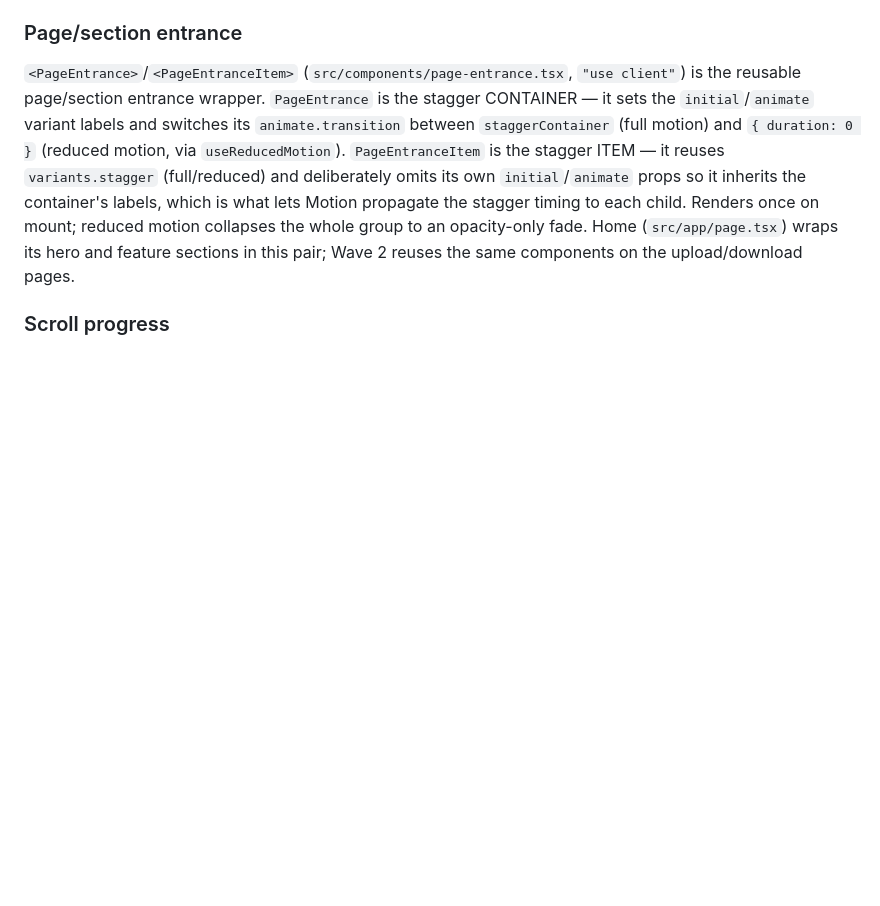
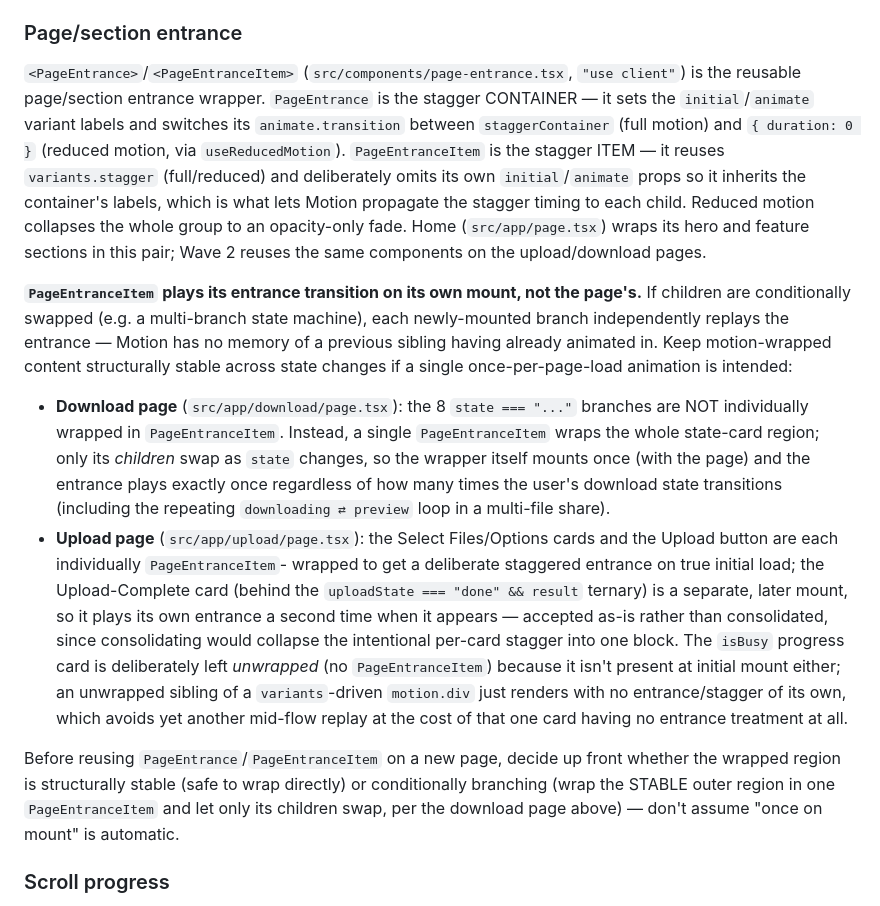
Before and after one commit to legoshin/gemba-filesend, a Markdown page: design-system/MOTION.md, the part around the change. Drawn GitHub-style; blank space fills up the shorter version.

Commit message:
docs(11): WR-02/WR-03 correct MOTION.md once-on-mount claim, document per-page handling

```diff
--- a/design-system/MOTION.md
+++ b/design-system/MOTION.md
@@ -80,10 +80,43 @@ and `{ duration: 0 }` (reduced motion, via `useReducedMotion`).
 `PageEntranceItem` is the stagger ITEM — it reuses `variants.stagger`
 (full/reduced) and deliberately omits its own `initial`/`animate` props so it
 inherits the container's labels, which is what lets Motion propagate the
-stagger timing to each child. Renders once on mount; reduced motion collapses
-the whole group to an opacity-only fade. Home (`src/app/page.tsx`) wraps its
-hero and feature sections in this pair; Wave 2 reuses the same components on
-the upload/download pages.
+stagger timing to each child. Reduced motion collapses the whole group to an
+opacity-only fade. Home (`src/app/page.tsx`) wraps its hero and feature
+sections in this pair; Wave 2 reuses the same components on the
+upload/download pages.
+
+**`PageEntranceItem` plays its entrance transition on its own mount, not the
+page's.** If children are conditionally swapped (e.g. a multi-branch state
+machine), each newly-mounted branch independently replays the entrance —
+Motion has no memory of a previous sibling having already animated in. Keep
+motion-wrapped content structurally stable across state changes if a single
+once-per-page-load animation is intended:
+
+- **Download page** (`src/app/download/page.tsx`): the 8 `state === "..."`
+  branches are NOT individually wrapped in `PageEntranceItem`. Instead, a
+  single `PageEntranceItem` wraps the whole state-card region; only its
+  *children* swap as `state` changes, so the wrapper itself mounts once
+  (with the page) and the entrance plays exactly once regardless of how many
+  times the user's download state transitions (including the repeating
+  `downloading ⇄ preview` loop in a multi-file share).
+- **Upload page** (`src/app/upload/page.tsx`): the Select Files/Options
+  cards and the Upload button are each individually `PageEntranceItem`-
+  wrapped to get a deliberate staggered entrance on true initial load; the
+  Upload-Complete card (behind the `uploadState === "done" && result`
+  ternary) is a separate, later mount, so it plays its own entrance a second
+  time when it appears — accepted as-is rather than consolidated, since
+  consolidating would collapse the intentional per-card stagger into one
+  block. The `isBusy` progress card is deliberately left *unwrapped* (no
+  `PageEntranceItem`) because it isn't present at initial mount either; an
+  unwrapped sibling of a `variants`-driven `motion.div` just renders with no
+  entrance/stagger of its own, which avoids yet another mid-flow replay at
+  the cost of that one card having no entrance treatment at all.
+
+Before reusing `PageEntrance`/`PageEntranceItem` on a new page, decide
+up front whether the wrapped region is structurally stable (safe to wrap
+directly) or conditionally branching (wrap the STABLE outer region in one
+`PageEntranceItem` and let only its children swap, per the download page
+above) — don't assume "once on mount" is automatic.
 
 ### Scroll progress
 
```
